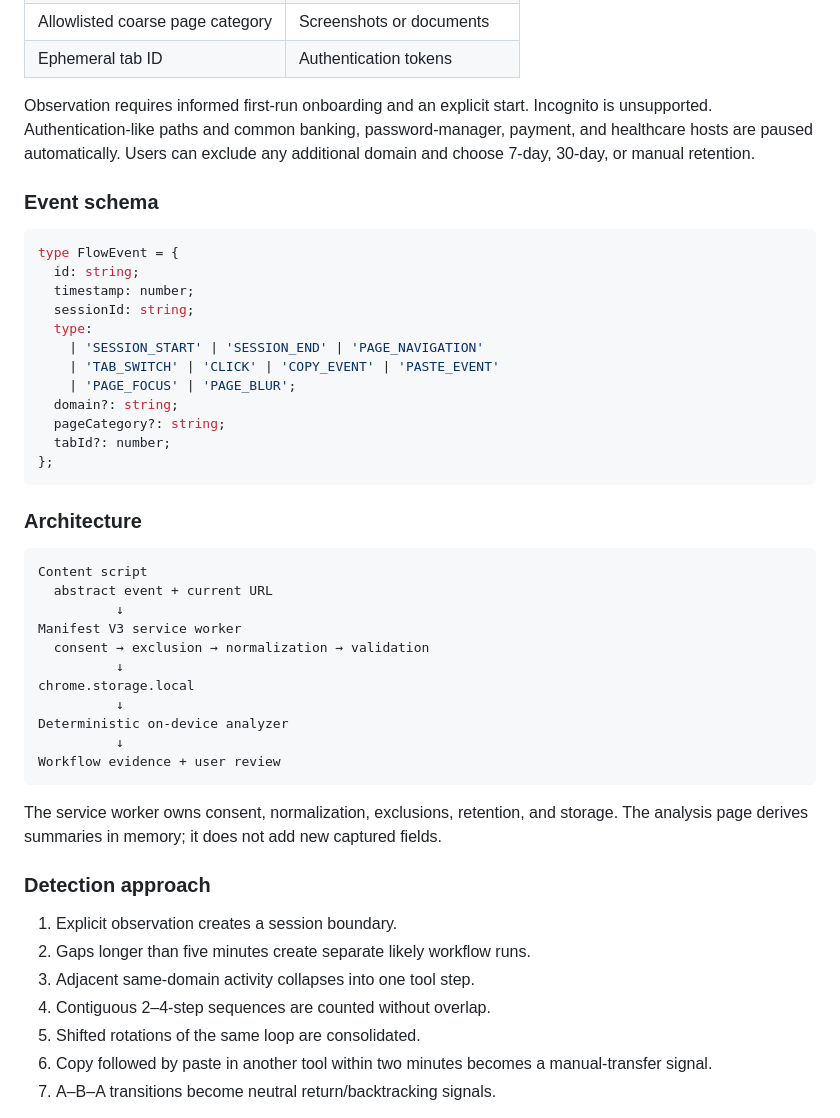
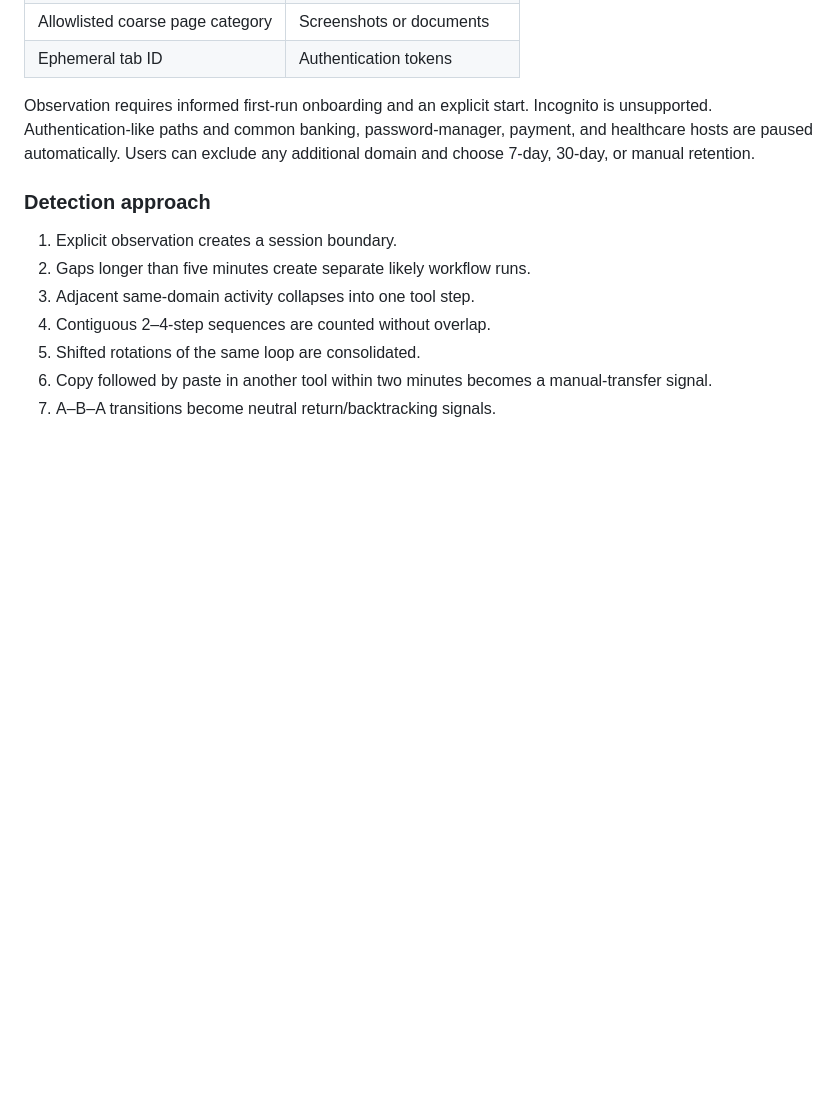
Before and after one commit to eanis28/flowprint, a Markdown page: README.md, the part around the change. Drawn GitHub-style; blank space fills up the shorter version.

Commit message:
Remove event schema and architecture from README
Removed event schema and architecture sections from README.

````diff
--- a/README.md
+++ b/README.md
@@ -52,41 +52,6 @@ The content script emits only an event type and current URL. The background work
 
 Observation requires informed first-run onboarding and an explicit start. Incognito is unsupported. Authentication-like paths and common banking, password-manager, payment, and healthcare hosts are paused automatically. Users can exclude any additional domain and choose 7-day, 30-day, or manual retention.
 
-### Event schema
-
-```ts
-type FlowEvent = {
-  id: string;
-  timestamp: number;
-  sessionId: string;
-  type:
-    | 'SESSION_START' | 'SESSION_END' | 'PAGE_NAVIGATION'
-    | 'TAB_SWITCH' | 'CLICK' | 'COPY_EVENT' | 'PASTE_EVENT'
-    | 'PAGE_FOCUS' | 'PAGE_BLUR';
-  domain?: string;
-  pageCategory?: string;
-  tabId?: number;
-};
-```
-
-### Architecture
-
-```text
-Content script
-  abstract event + current URL
-          ↓
-Manifest V3 service worker
-  consent → exclusion → normalization → validation
-          ↓
-chrome.storage.local
-          ↓
-Deterministic on-device analyzer
-          ↓
-Workflow evidence + user review
-```
-
-The service worker owns consent, normalization, exclusions, retention, and storage. The analysis page derives summaries in memory; it does not add new captured fields.
-
 ### Detection approach
 
 1. Explicit observation creates a session boundary.
````
